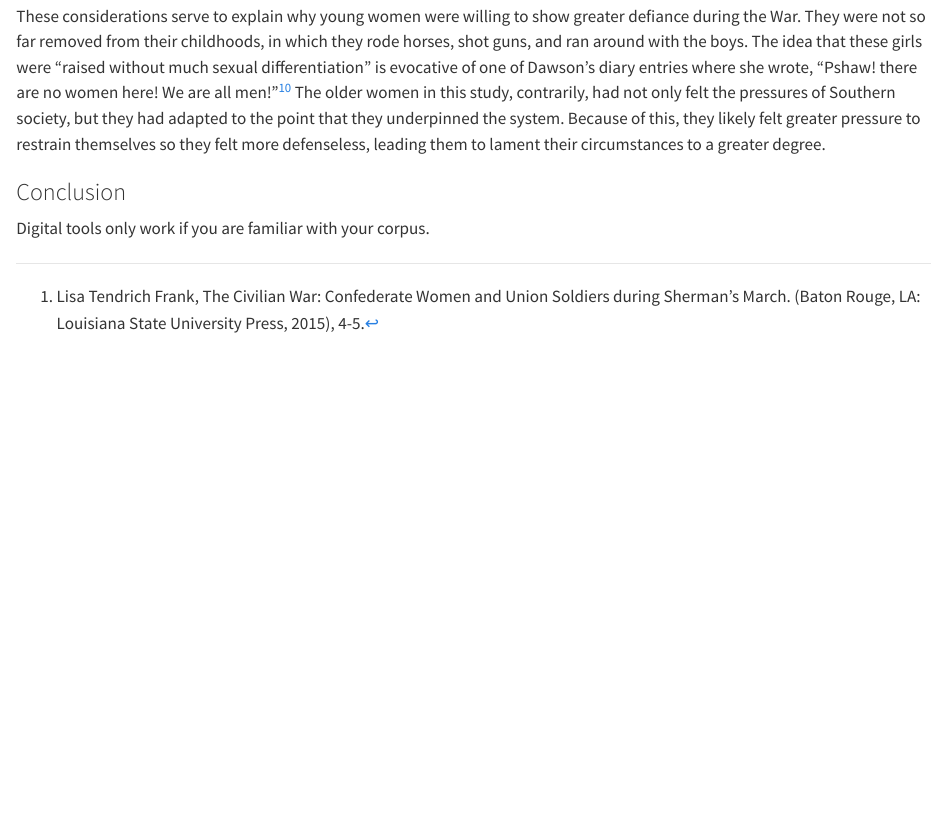
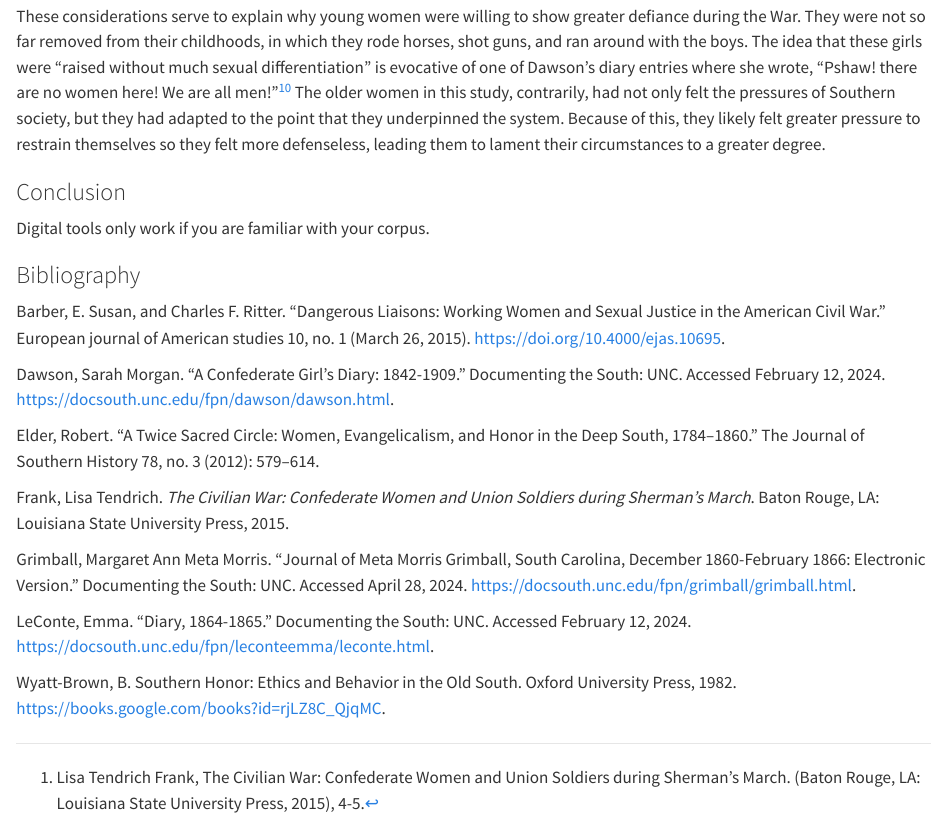
Before and after one commit to EaHorton/Civil_War_Diaries, a Quarto document (Delicate_Flowers_Vignette.qmd): the page in a window 1100 px wide, from 7480 px down. Rendered offline with R 4.5, knitr and Pandoc in place of Quarto, with nearby package versions; some code elsewhere in the file could not run offline; long lines of code are wrapped.

Commit message:
bibliography

```diff
--- a/Delicate_Flowers_Vignette.qmd
+++ b/Delicate_Flowers_Vignette.qmd
@@ -204,3 +204,19 @@ These considerations serve to explain why young women were willing to show great
 ### Conclusion
 
 Digital tools only work if you are familiar with your corpus.
+
+### Bibliography
+
+Barber, E. Susan, and Charles F. Ritter. “Dangerous Liaisons: Working Women and Sexual Justice in the American Civil War.” European journal of American studies 10, no. 1 (March 26, 2015). https://doi.org/10.4000/ejas.10695.
+
+Dawson, Sarah Morgan. “A Confederate Girl’s Diary: 1842-1909.” Documenting the South: UNC. Accessed February 12, 2024. https://docsouth.unc.edu/fpn/dawson/dawson.html.
+
+Elder, Robert. “A Twice Sacred Circle: Women, Evangelicalism, and Honor in the Deep South, 1784–1860.” The Journal of Southern History 78, no. 3 (2012): 579–614.
+
+Frank, Lisa Tendrich. *The Civilian War: Confederate Women and Union Soldiers during Sherman’s March*. Baton Rouge, LA: Louisiana State University Press, 2015.
+
+Grimball, Margaret Ann Meta Morris. “Journal of Meta Morris Grimball, South Carolina, December 1860-February 1866: Electronic Version.” Documenting the South: UNC. Accessed April 28, 2024. https://docsouth.unc.edu/fpn/grimball/grimball.html.
+
+LeConte, Emma. “Diary, 1864-1865.” Documenting the South: UNC. Accessed February 12, 2024. https://docsouth.unc.edu/fpn/leconteemma/leconte.html.
+
+Wyatt-Brown, B. Southern Honor: Ethics and Behavior in the Old South. Oxford University Press, 1982. https://books.google.com/books?id=rjLZ8C_QjqMC.
```
